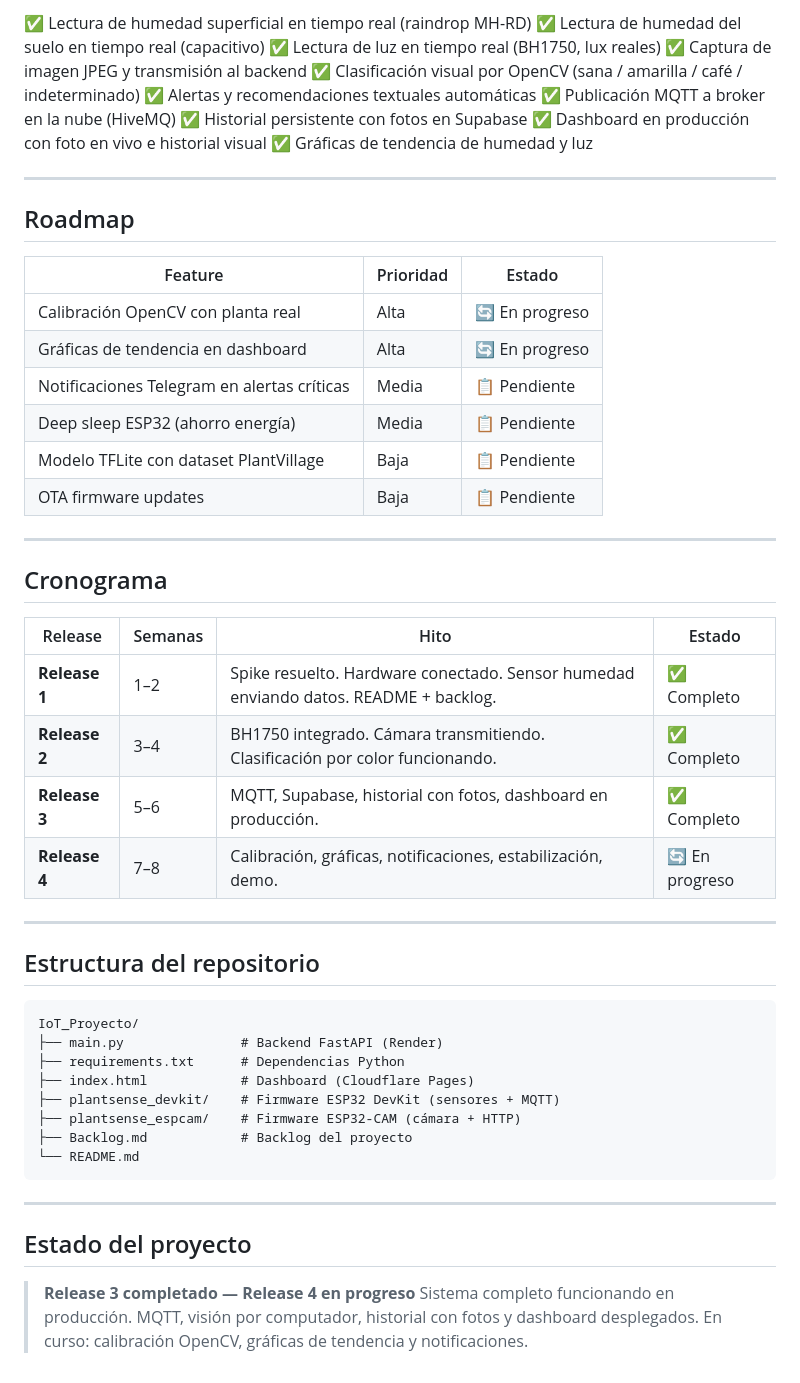
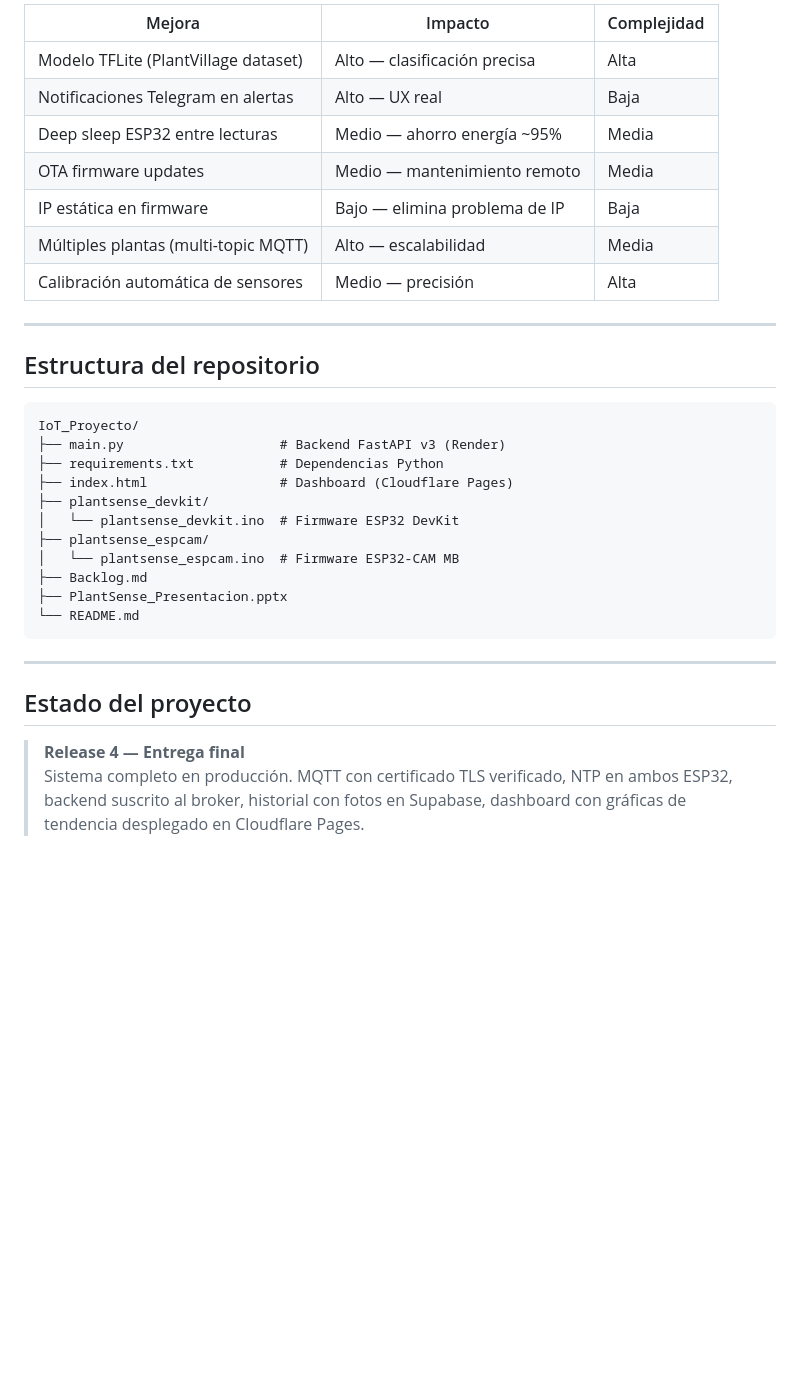
Before and after one commit to JhonlunKnox/IoT_Proyecto, a Markdown page: README.md, the part around one of its changes. Drawn GitHub-style; blank space fills up the shorter version.

Commit message:
Revise project details and architecture in README
Updated team details, project course, and added MQTT broker information. Improved project description and architecture sections.

````diff
--- a/README.md
+++ b/README.md
@@ -189,38 +326,13 @@ El ESP32-CAM captura JPEG en QVGA (320×240) con calidad suficiente para anális
 
-✅ Lectura de humedad superficial en tiempo real (raindrop MH-RD)
-✅ Lectura de humedad del suelo en tiempo real (capacitivo)
-✅ Lectura de luz en tiempo real (BH1750, lux reales)
-✅ Captura de imagen JPEG y transmisión al backend
-✅ Clasificación visual por OpenCV (sana / amarilla / café / indeterminado)
-✅ Alertas y recomendaciones textuales automáticas
-✅ Publicación MQTT a broker en la nube (HiveMQ)
-✅ Historial persistente con fotos en Supabase
-✅ Dashboard en producción con foto en vivo e historial visual
-✅ Gráficas de tendencia de humedad y luz
-
----
-
-## Roadmap
-
-| Feature | Prioridad | Estado |
-|---------|-----------|--------|
-| Calibración OpenCV con planta real | Alta | 🔄 En progreso |
-| Gráficas de tendencia en dashboard | Alta | 🔄 En progreso |
-| Notificaciones Telegram en alertas críticas | Media | 📋 Pendiente |
-| Deep sleep ESP32 (ahorro energía) | Media | 📋 Pendiente |
-| Modelo TFLite con dataset PlantVillage | Baja | 📋 Pendiente |
-| OTA firmware updates | Baja | 📋 Pendiente |
-
----
-
-## Cronograma
-
-| Release | Semanas | Hito | Estado |
-|---------|---------|------|--------|
-| **Release 1** | 1–2 | Spike resuelto. Hardware conectado. Sensor humedad enviando datos. README + backlog. | ✅ Completo |
-| **Release 2** | 3–4 | BH1750 integrado. Cámara transmitiendo. Clasificación por color funcionando. | ✅ Completo |
-| **Release 3** | 5–6 | MQTT, Supabase, historial con fotos, dashboard en producción. | ✅ Completo |
-| **Release 4** | 7–8 | Calibración, gráficas, notificaciones, estabilización, demo. | 🔄 En progreso |
+| Mejora | Impacto | Complejidad |
+|--------|---------|-------------|
+| Modelo TFLite (PlantVillage dataset) | Alto — clasificación precisa | Alta |
+| Notificaciones Telegram en alertas | Alto — UX real | Baja |
+| Deep sleep ESP32 entre lecturas | Medio — ahorro energía ~95% | Media |
+| OTA firmware updates | Medio — mantenimiento remoto | Media |
+| IP estática en firmware | Bajo — elimina problema de IP | Baja |
+| Múltiples plantas (multi-topic MQTT) | Alto — escalabilidad | Media |
+| Calibración automática de sensores | Medio — precisión | Alta |
 
 ---
 
@@ -228,12 +340,15 @@ El ESP32-CAM captura JPEG en QVGA (320×240) con calidad suficiente para anális
 
 ```
 IoT_Proyecto/
-├── main.py               # Backend FastAPI (Render)
-├── requirements.txt      # Dependencias Python
-├── index.html            # Dashboard (Cloudflare Pages)
-├── plantsense_devkit/    # Firmware ESP32 DevKit (sensores + MQTT)
-├── plantsense_espcam/    # Firmware ESP32-CAM (cámara + HTTP)
-├── Backlog.md            # Backlog del proyecto
+├── main.py                    # Backend FastAPI v3 (Render)
+├── requirements.txt           # Dependencias Python
+├── index.html                 # Dashboard (Cloudflare Pages)
+├── plantsense_devkit/
+│   └── plantsense_devkit.ino  # Firmware ESP32 DevKit
+├── plantsense_espcam/
+│   └── plantsense_espcam.ino  # Firmware ESP32-CAM MB
+├── Backlog.md
+├── PlantSense_Presentacion.pptx
 └── README.md
 ```
 
@@ -241,5 +356,5 @@ IoT_Proyecto/
 
 ## Estado del proyecto
 
-> **Release 3 completado — Release 4 en progreso**
-> Sistema completo funcionando en producción. MQTT, visión por computador, historial con fotos y dashboard desplegados. En curso: calibración OpenCV, gráficas de tendencia y notificaciones.
+> **Release 4 — Entrega final**
+> Sistema completo en producción. MQTT con certificado TLS verificado, NTP en ambos ESP32, backend suscrito al broker, historial con fotos en Supabase, dashboard con gráficas de tendencia desplegado en Cloudflare Pages.
````
Also changed, not shown: other parts of README.md (+294 -157 lines).
